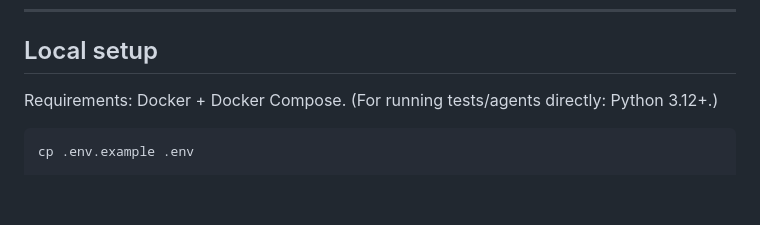
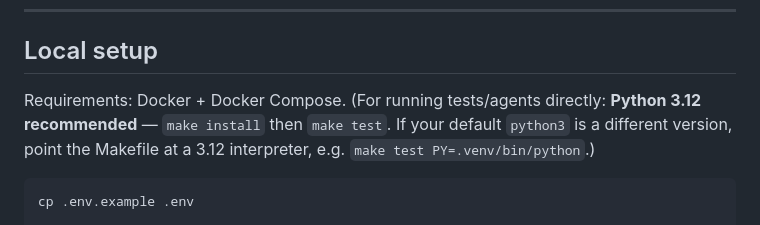
Before and after one commit to sveselaj/Nervora, a Markdown page: README.md, the part around the change. GitHub-like rendering; blank space fills up the shorter version.

Commit message:
docs: note Python 3.12 recommendation for make targets
Co-Authored-By: Claude Opus 4.8 (1M context) <noreply@anthropic.com>

````diff
--- a/README.md
+++ b/README.md
@@ -153,7 +153,9 @@ Full matrix incl. PII class and dry-run flags: [docs/rbac-matrix.md](docs/rbac-m
 ## Local setup
 
 Requirements: Docker + Docker Compose. (For running tests/agents directly:
-Python 3.12+.)
+**Python 3.12 recommended** — `make install` then `make test`. If your default
+`python3` is a different version, point the Makefile at a 3.12 interpreter, e.g.
+`make test PY=.venv/bin/python`.)
 
 ```bash
 cp .env.example .env
````
